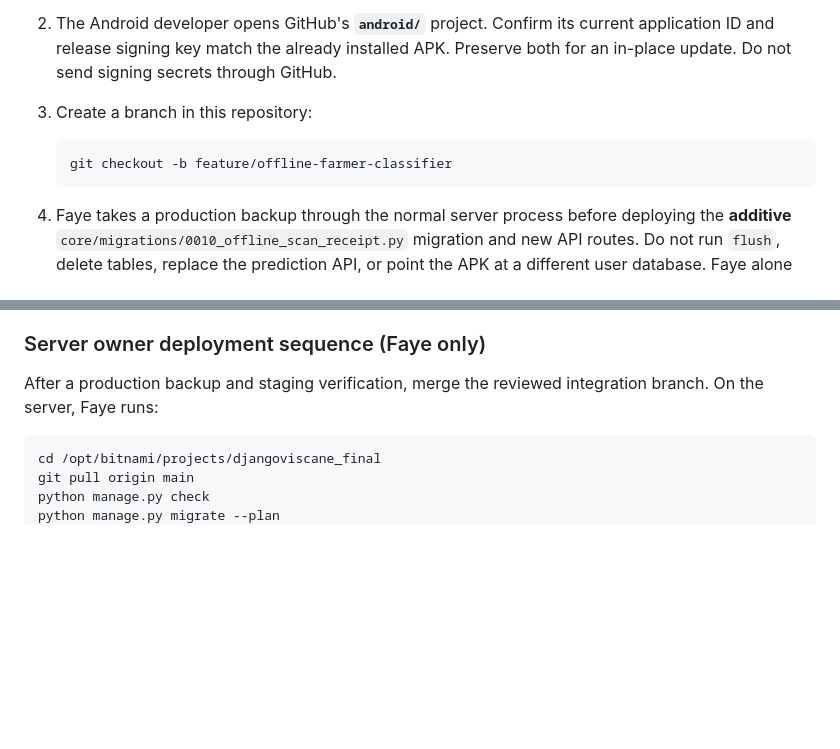
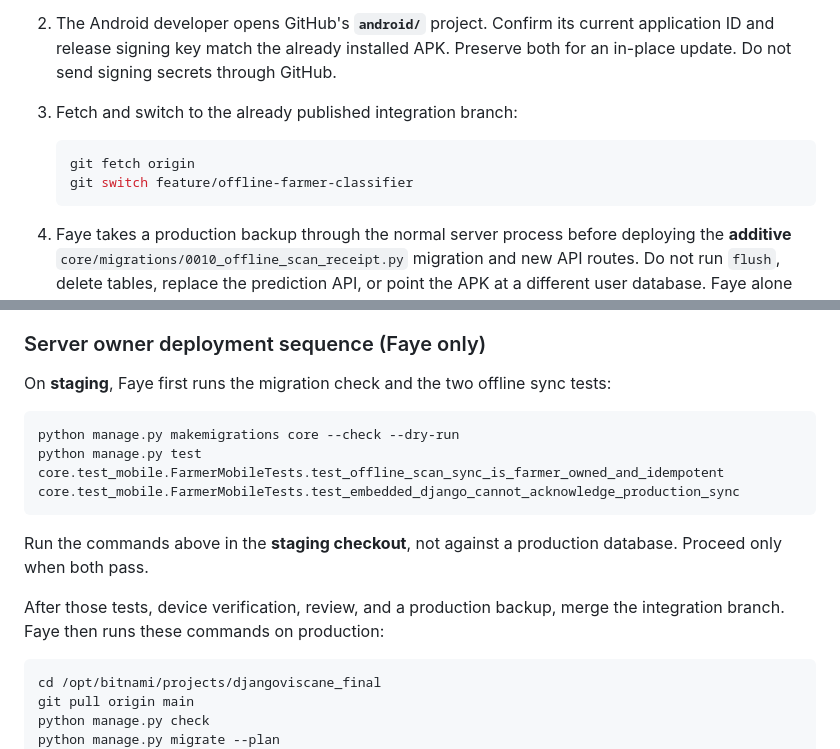
Before and after one commit to freyapayee/djangoviscane_final, a Markdown page: android-offline/WINDOWS_ANDROID_STUDIO_REDEPLOYMENT.md, 2 parts joined by grey strips. Drawn GitHub-style; blank space fills up the shorter version.

Commit message:
Clarify Windows checkout and staging verification steps

````diff
--- a/android-offline/WINDOWS_ANDROID_STUDIO_REDEPLOYMENT.md
+++ b/android-offline/WINDOWS_ANDROID_STUDIO_REDEPLOYMENT.md
@@ -14,10 +14,11 @@ GitHub's `android-offline/` is the older Java manual-assessment starter shown in
 
 1. Faye confirms farmer, admin, and superadmin sign-in; online scan; farmer history; and admin views in the **phone's Chrome browser**. Record the exact working HTTPS origin and route; share the URL, never passwords or server secrets. An HTTP 500 in the APK while Chrome works requires checking the APK URL and a fresh request log before changing Django.
 2. The Android developer opens GitHub's **`android/`** project. Confirm its current application ID and release signing key match the already installed APK. Preserve both for an in-place update. Do not send signing secrets through GitHub.
-3. Create a branch in this repository:
+3. Fetch and switch to the already published integration branch:
 
    ```powershell
-   git checkout -b feature/offline-farmer-classifier
+   git fetch origin
+   git switch feature/offline-farmer-classifier
    ```
 
 4. Faye takes a production backup through the normal server process before deploying the **additive** `core/migrations/0010_offline_scan_receipt.py` migration and new API routes. Do not run `flush`, delete tables, replace the prediction API, or point the APK at a different user database. Faye alone performs server deployment.
@@ -105,7 +106,16 @@ The old Java fallback stored local assessments in `assessments.db` without a ver
 
 ### Server owner deployment sequence (Faye only)
 
-After a production backup and staging verification, merge the reviewed integration branch. On the server, Faye runs:
+On **staging**, Faye first runs the migration check and the two offline sync tests:
+
+```bash
+python manage.py makemigrations core --check --dry-run
+python manage.py test core.test_mobile.FarmerMobileTests.test_offline_scan_sync_is_farmer_owned_and_idempotent core.test_mobile.FarmerMobileTests.test_embedded_django_cannot_acknowledge_production_sync
+```
+
+Run the commands above in the **staging checkout**, not against a production database. Proceed only when both pass.
+
+After those tests, device verification, review, and a production backup, merge the integration branch. Faye then runs these commands on production:
 
 ```bash
 cd /opt/bitnami/projects/djangoviscane_final
````
